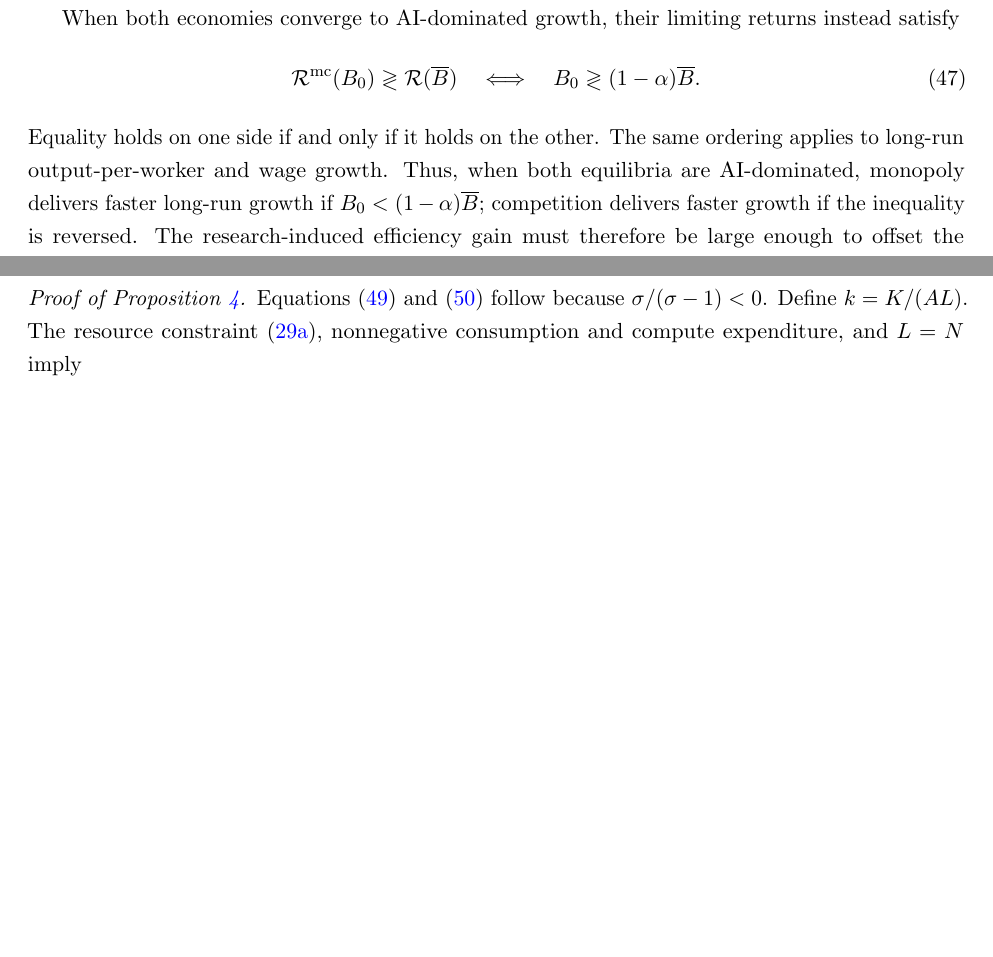
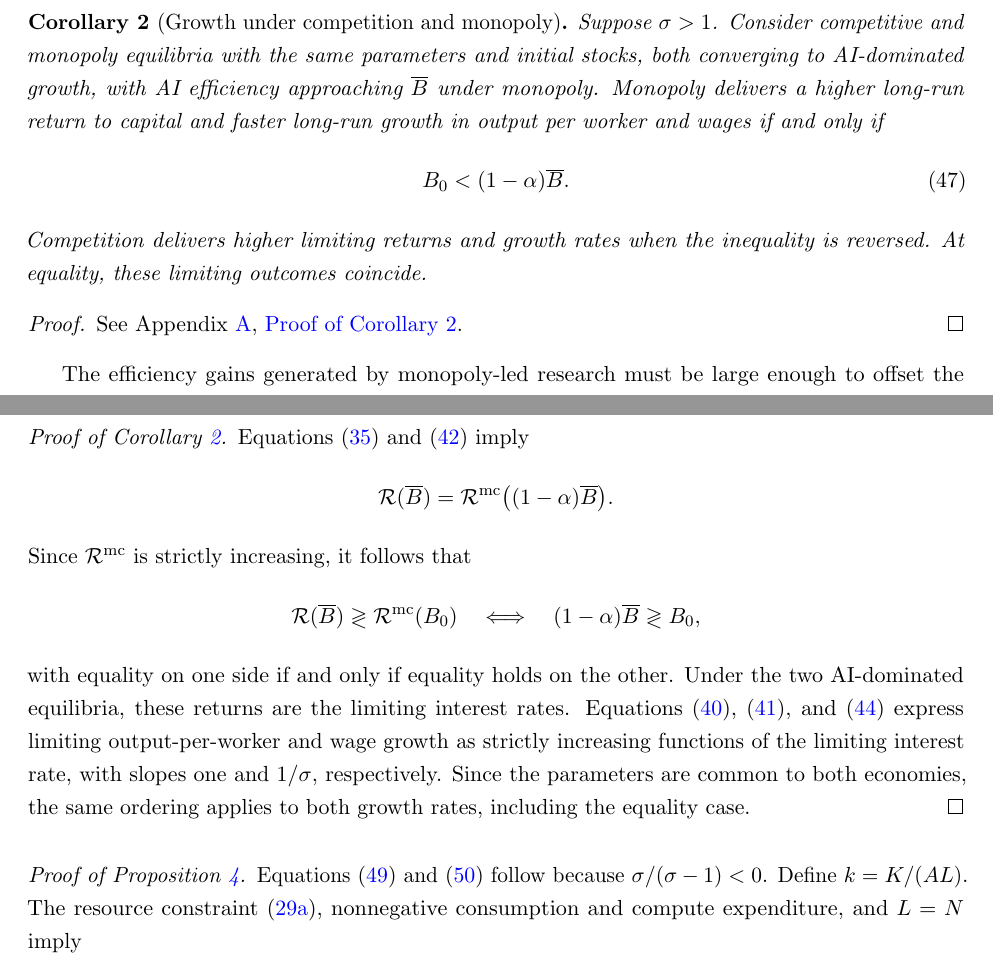
Before and after one commit to oliverpardo1979/ai-growth-and-labor, a LaTeX paper (main_rewrite.tex, which reads sections_rewrite/05_competitive_equilibrium.tex, sections_rewrite/appendix.tex): two parts of pages 22 and 65 of 92 before the commit and two parts of pages 23 and 65 of 93 after it, joined at a grey line, cut at the place of the change, the shorter picture padded with empty space. Compiled offline with pdfLaTeX.

Commit message:
State competitive-monopoly growth ranking as a corollary

```diff
--- a/sections_rewrite/05_competitive_equilibrium.tex
+++ b/sections_rewrite/05_competitive_equilibrium.tex
@@ -157,17 +157,26 @@ converge to a positive constant under monopoly but grow without bound
 under competition. The monopoly economy is not stagnant: in the long
 run, output per worker and wages grow at $\gamma$.
 
-When both economies converge to AI-dominated growth, their limiting
-returns instead satisfy
+\Needspace{12\baselineskip}
+\begin{corollary}[Growth under competition and monopoly]
+\label{cor:rewrite-competitive-monopoly-growth}
+Suppose $\sigma>1$. Consider competitive and monopoly equilibria with
+the same parameters and initial stocks, both converging to AI-dominated
+growth, with AI efficiency approaching $\overline B$ under monopoly.
+Monopoly delivers a higher long-run return to capital and faster long-run
+growth in output per worker and wages if and only if
 \begin{equation}
- \mathcal R^{\mathrm{mc}}(B_0)\gtrless\mathcal R(\overline B)
- \quad\Longleftrightarrow\quad
- B_0\gtrless(1-\alpha)\overline B.
+ B_0<(1-\alpha)\overline B.
  \label{eq:rewrite-competitive-monopoly-growth-comparison}
 \end{equation}
-Equality holds on one side if and only if it holds on the other.
-The same ordering applies to long-run output-per-worker and wage growth.
-Thus, when both equilibria are AI-dominated, monopoly delivers faster
-long-run growth if $B_0<(1-\alpha)\overline B$; competition delivers
-faster growth if the inequality is reversed. The research-induced
-efficiency gain must therefore be large enough to offset the monopoly
+Competition delivers higher limiting returns and growth rates when the
+inequality is reversed. At equality, these limiting outcomes coincide.
+\end{corollary}
+\begin{proof}
+See Appendix~\ref{app:rewrite-proofs},
+\hyperref[proof:rewrite-competitive-monopoly-growth]{Proof of
+Corollary~\ref*{cor:rewrite-competitive-monopoly-growth}}.
+\end{proof}
+
+The efficiency gains generated by monopoly-led research must be large
+enough to offset the restriction on AI use. With $\alpha=0.33$, monopoly
--- a/sections_rewrite/appendix.tex
+++ b/sections_rewrite/appendix.tex
@@ -407,6 +407,33 @@ eventually exceed their monopoly level under competition, without
 establishing their ordering at every date.
 \end{proof}
 
+\Needspace{6\baselineskip}
+\begin{proof}[Proof of Corollary~\ref{cor:rewrite-competitive-monopoly-growth}]
+\phantomsection
+\label{proof:rewrite-competitive-monopoly-growth}
+Equations~\eqref{eq:rewrite-ai-terminal-ratio} and
+\eqref{eq:rewrite-marginal-cost-return} imply
+\[
+ \mathcal R(\overline B)
+ =\mathcal R^{\mathrm{mc}}\bigl((1-\alpha)\overline B\bigr).
+\]
+Since $\mathcal R^{\mathrm{mc}}$ is strictly increasing, it follows that
+\[
+ \mathcal R(\overline B)\gtrless\mathcal R^{\mathrm{mc}}(B_0)
+ \quad\Longleftrightarrow\quad
+ (1-\alpha)\overline B\gtrless B_0,
+\]
+with equality on one side if and only if equality holds on the other.
+Under the two AI-dominated equilibria, these returns are the limiting
+interest rates. Equations~\eqref{eq:rewrite-substitutes-ai-limits},
+\eqref{eq:rewrite-substitutes-wage-growth}, and
+\eqref{eq:rewrite-competitive-ai-growth} express limiting
+output-per-worker and wage growth as strictly increasing functions of
+the limiting interest rate, with slopes one and $1/\sigma$, respectively.
+Since the parameters are common to both economies, the same ordering
+applies to both growth rates, including the equality case.
+\end{proof}
+
 \input{sections_rewrite/appendix_uncapped_complements_proofs}
 \input{sections_rewrite/appendix_uncapped_unit_proofs}
 
```
Also changed, not shown: sections_rewrite/05_competitive_equilibrium.tex (12 more changed lines).
